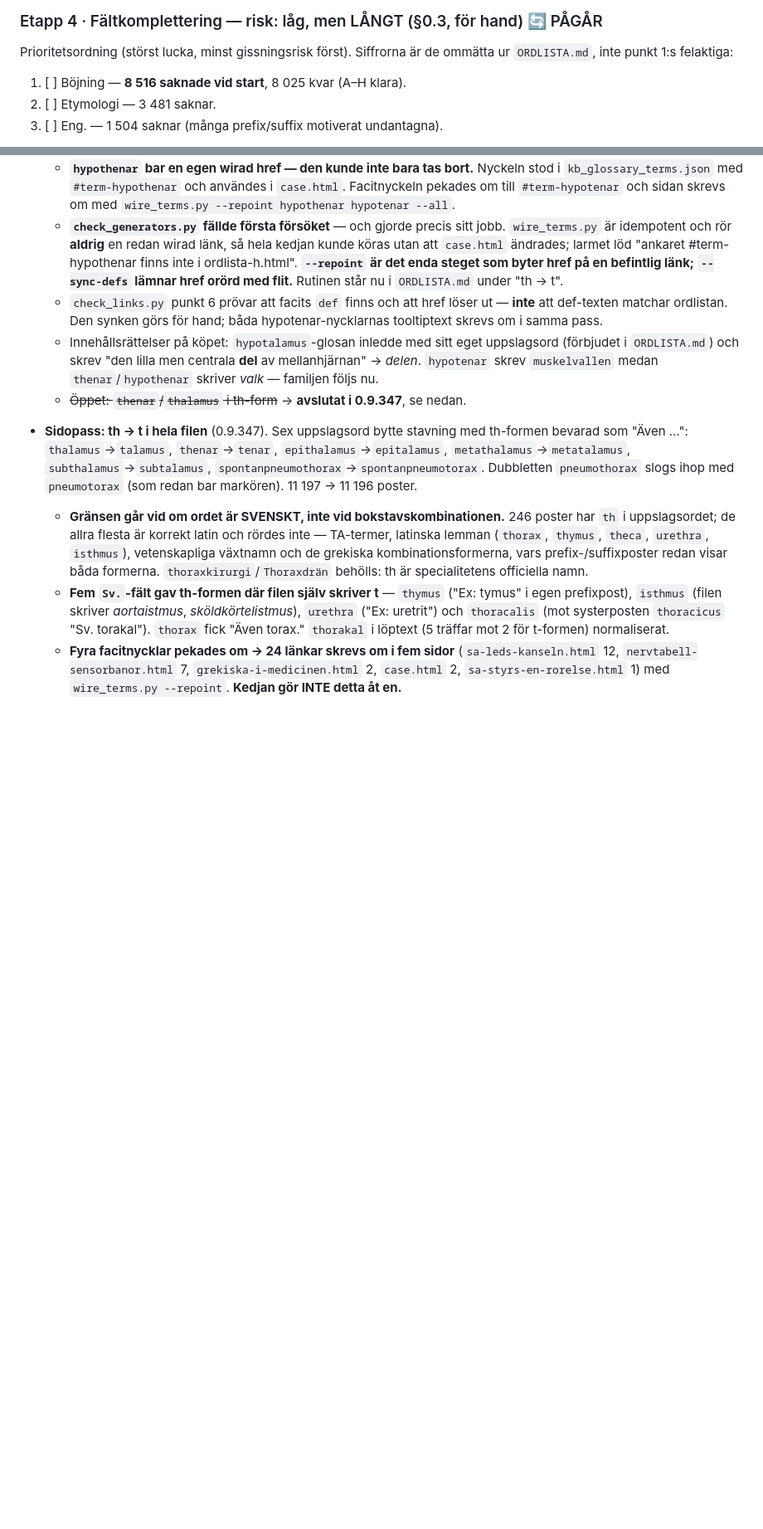
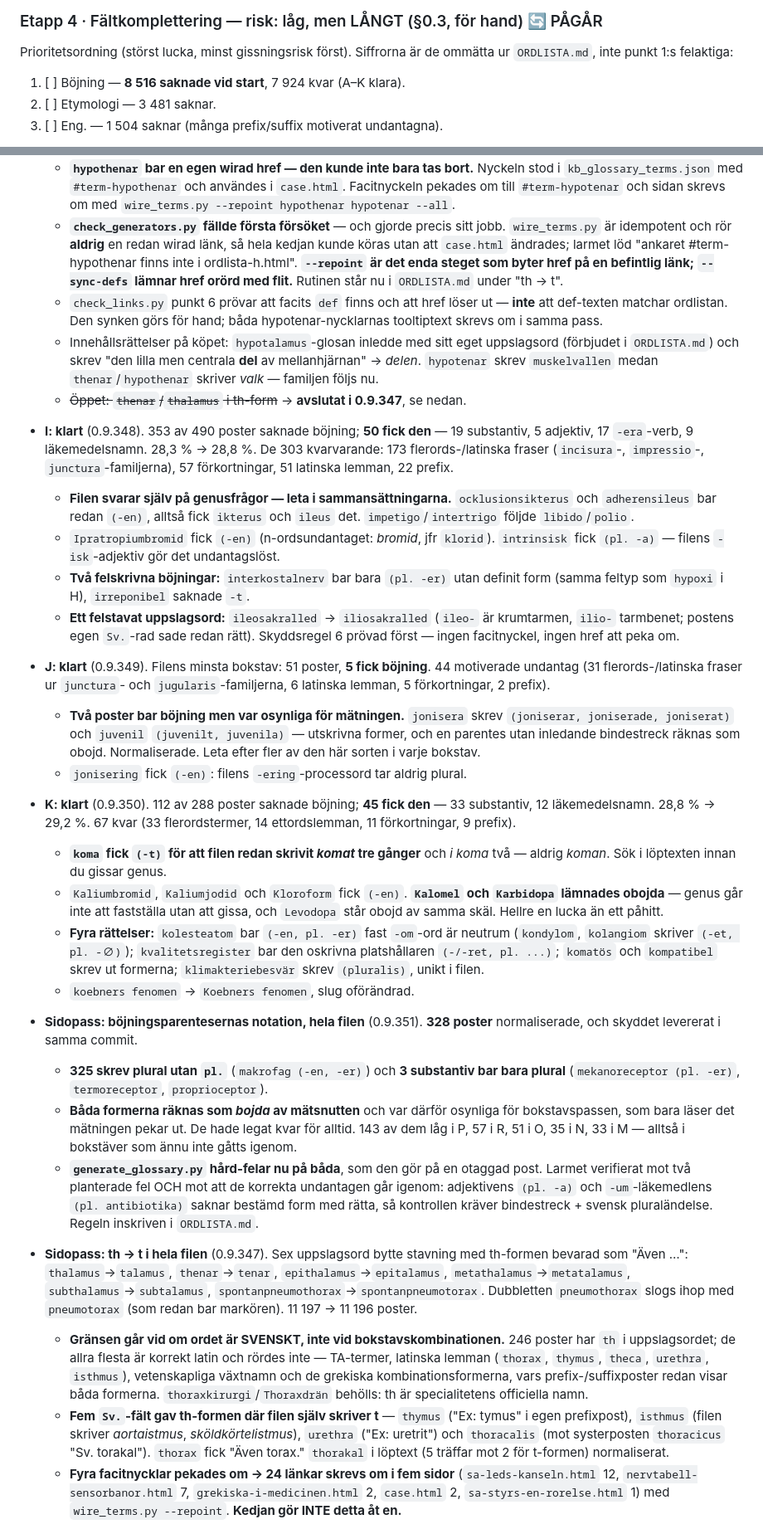
Before and after one commit to norrtou/anatomiquiz, a Markdown page: scripts/ordlista_forbattring_todo.md, 2 parts joined by grey strips. Shown at 83% size. Drawn GitHub-style; blank space fills up the shorter version.

Commit message:
docs(ordlista): facit + ORDLISTA.md uppdaterade för I/J/K-passen och notationssvepet
Böjningsloggen i facit har nu tre nya bokstavsposter och ett
sidopass, med lärdomarna: leta genusfacit i filens egna
sammansättningar och löptext, lämna hellre en lucka än gissa
(Kalomel, Karbidopa), och håll utkik efter böjningar som är
osynliga för mätsnutten. Täckningstabellen i ORDLISTA.md ommätt:
3 272 poster, 29,2 %.

Co-Authored-By: Claude Opus 5 <noreply@anthropic.com>

```diff
--- a/scripts/ordlista_forbattring_todo.md
+++ b/scripts/ordlista_forbattring_todo.md
@@ -257,7 +257,7 @@ det är en egen fråga.
 ### Etapp 4 · Fältkomplettering — risk: låg, men LÅNGT (§0.3, för hand) 🔄 PÅGÅR
 Prioritetsordning (störst lucka, minst gissningsrisk först). Siffrorna är de
 ommätta ur `ORDLISTA.md`, inte punkt 1:s felaktiga:
-1. [ ] Böjning — **8 516 saknade vid start**, 8 025 kvar (A–H klara).
+1. [ ] Böjning — **8 516 saknade vid start**, 7 924 kvar (A–K klara).
 2. [ ] Etymologi — 3 481 saknar.
 3. [ ] Eng. — 1 504 saknar (många prefix/suffix motiverat undantagna).
 
@@ -534,6 +534,58 @@ particip och `-um`-läkemedlen får det inte.
     `thenar`/`hypothenar` skriver *valk* — familjen följs nu.
   - ~~Öppet: `thenar`/`thalamus` i th-form~~ → **avslutat i 0.9.347**, se nedan.
 
+- **I: klart** (0.9.348). 353 av 490 poster saknade böjning; **50 fick den** —
+  19 substantiv, 5 adjektiv, 17 `-era`-verb, 9 läkemedelsnamn. 28,3 % → 28,8 %.
+  De 303 kvarvarande: 173 flerords-/latinska fraser (`incisura`-, `impressio`-,
+  `junctura`-familjerna), 57 förkortningar, 51 latinska lemman, 22 prefix.
+  - **Filen svarar själv på genusfrågor — leta i sammansättningarna.**
+    `ocklusionsikterus` och `adherensileus` bar redan `(-en)`, alltså fick
+    `ikterus` och `ileus` det. `impetigo`/`intertrigo` följde `libido`/`polio`.
+  - `Ipratropiumbromid` fick `(-en)` (n-ordsundantaget: *bromid*, jfr `klorid`).
+    `intrinsisk` fick `(pl. -a)` — filens `-isk`-adjektiv gör det undantagslöst.
+  - **Två felskrivna böjningar:** `interkostalnerv` bar bara `(pl. -er)` utan
+    definit form (samma feltyp som `hypoxi` i H), `irreponibel` saknade `-t`.
+  - **Ett felstavat uppslagsord:** `ileosakralled` → `iliosakralled` (`ileo-` är
+    krumtarmen, `ilio-` tarmbenet; postens egen `Sv.`-rad sade redan rätt).
+    Skyddsregel 6 prövad först — ingen facitnyckel, ingen href att peka om.
+
+- **J: klart** (0.9.349). Filens minsta bokstav: 51 poster, **5 fick böjning**.
+  44 motiverade undantag (31 flerords-/latinska fraser ur `junctura`- och
+  `jugularis`-familjerna, 6 latinska lemman, 5 förkortningar, 2 prefix).
+  - **Två poster bar böjning men var osynliga för mätningen.** `jonisera` skrev
+    `(joniserar, joniserade, joniserat)` och `juvenil` `(juvenilt, juvenila)` —
+    utskrivna former, och en parentes utan inledande bindestreck räknas som obojd.
+    Normaliserade. Leta efter fler av den här sorten i varje bokstav.
+  - `jonisering` fick `(-en)`: filens `-ering`-processord tar aldrig plural.
+
+- **K: klart** (0.9.350). 112 av 288 poster saknade böjning; **45 fick den** —
+  33 substantiv, 12 läkemedelsnamn. 28,8 % → 29,2 %. 67 kvar (33 flerordstermer,
+  14 ettordslemman, 11 förkortningar, 9 prefix).
+  - **`koma` fick `(-t)` för att filen redan skrivit *komat* tre gånger** och
+    *i koma* två — aldrig *koman*. Sök i löptexten innan du gissar genus.
+  - `Kaliumbromid`, `Kaliumjodid` och `Kloroform` fick `(-en)`. **`Kalomel` och
+    `Karbidopa` lämnades obojda** — genus går inte att fastställa utan att gissa,
+    och `Levodopa` står obojd av samma skäl. Hellre en lucka än ett påhitt.
+  - **Fyra rättelser:** `kolesteatom` bar `(-en, pl. -er)` fast `-om`-ord är
+    neutrum (`kondylom`, `kolangiom` skriver `(-et, pl. -∅)`); `kvalitetsregister`
+    bar den oskrivna platshållaren `(-/-ret, pl. ...)`; `komatös` och `kompatibel`
+    skrev ut formerna; `klimakteriebesvär` skrev `(pluralis)`, unikt i filen.
+  - `koebners fenomen` → `Koebners fenomen`, slug oförändrad.
+
+- **Sidopass: böjningsparentesernas notation, hela filen** (0.9.351). **328 poster**
+  normaliserade, och skyddet levererat i samma commit.
+  - **325 skrev plural utan `pl.`** (`makrofag (-en, -er)`) och **3 substantiv bar
+    bara plural** (`mekanoreceptor (pl. -er)`, `termoreceptor`, `proprioceptor`).
+  - **Båda formerna räknas som *bojda* av mätsnutten** och var därför osynliga för
+    bokstavspassen, som bara läser det mätningen pekar ut. De hade legat kvar för
+    alltid. 143 av dem låg i P, 57 i R, 51 i O, 35 i N, 33 i M — alltså i bokstäver
+    som ännu inte gåtts igenom.
+  - **`generate_glossary.py` hård-felar nu på båda**, som den gör på en otaggad
+    post. Larmet verifierat mot två planterade fel OCH mot att de korrekta
+    undantagen går igenom: adjektivens `(pl. -a)` och `-um`-läkemedlens
+    `(pl. antibiotika)` saknar bestämd form med rätta, så kontrollen kräver
+    bindestreck + svensk pluraländelse. Regeln inskriven i `ORDLISTA.md`.
+
 - **Sidopass: th → t i hela filen** (0.9.347). Sex uppslagsord bytte stavning med
   th-formen bevarad som "Även …": `thalamus`→`talamus`, `thenar`→`tenar`,
   `epithalamus`→`epitalamus`, `metathalamus`→`metatalamus`,
```
Also changed, not shown: ORDLISTA.md (+1 -1 lines).
